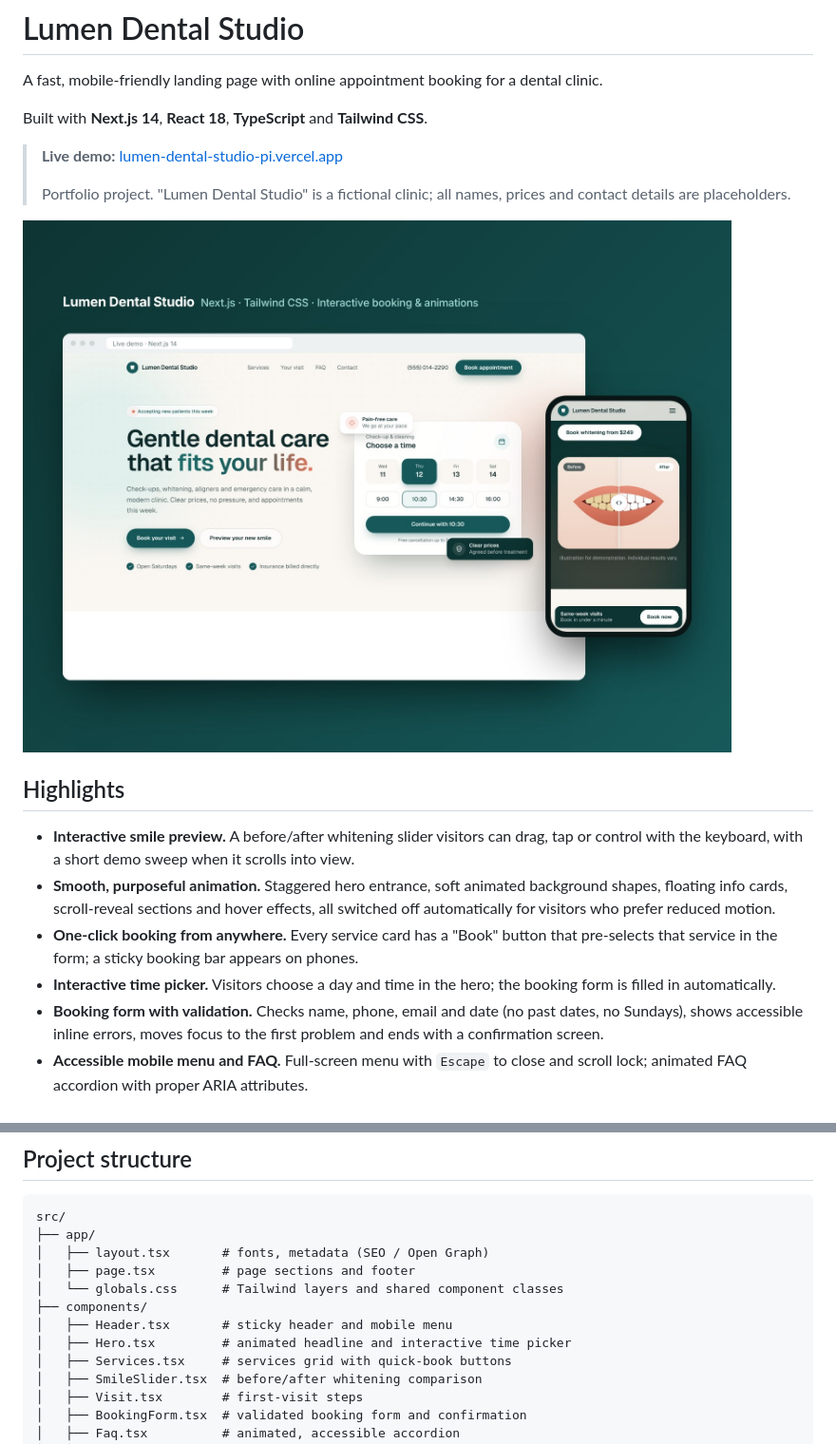
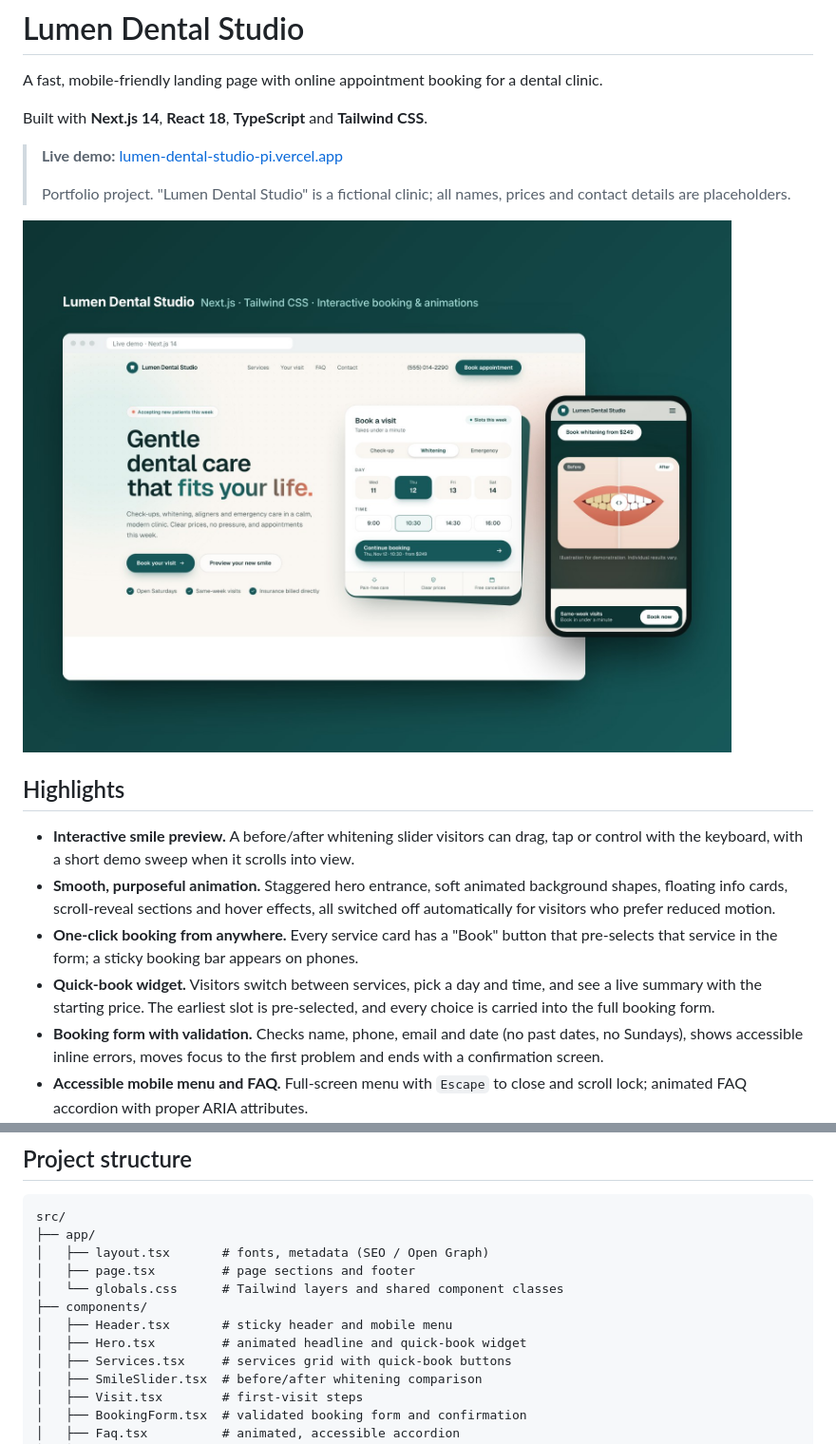
Before and after one commit to Santosasantos/lumen-dental-studio, a Markdown page: README.md, 2 parts joined by grey strips. Shown at 95% size. Drawn GitHub-style; pictures changed too: docs/preview-overview.jpg.

```diff
--- a/README.md
+++ b/README.md
@@ -15,7 +15,7 @@ Built with **Next.js 14**, **React 18**, **TypeScript** and **Tailwind CSS**.
 - **Interactive smile preview.** A before/after whitening slider visitors can drag, tap or control with the keyboard, with a short demo sweep when it scrolls into view.
 - **Smooth, purposeful animation.** Staggered hero entrance, soft animated background shapes, floating info cards, scroll-reveal sections and hover effects, all switched off automatically for visitors who prefer reduced motion.
 - **One-click booking from anywhere.** Every service card has a "Book" button that pre-selects that service in the form; a sticky booking bar appears on phones.
-- **Interactive time picker.** Visitors choose a day and time in the hero; the booking form is filled in automatically.
+- **Quick-book widget.** Visitors switch between services, pick a day and time, and see a live summary with the starting price. The earliest slot is pre-selected, and every choice is carried into the full booking form.
 - **Booking form with validation.** Checks name, phone, email and date (no past dates, no Sundays), shows accessible inline errors, moves focus to the first problem and ends with a confirmation screen.
 - **Accessible mobile menu and FAQ.** Full-screen menu with `Escape` to close and scroll lock; animated FAQ accordion with proper ARIA attributes.
 - **Tested for quality.** Zero WCAG 2 AA issues in an axe-core audit, no horizontal scrolling from 320px to 1920px, full keyboard support.
@@ -66,7 +66,7 @@ src/
 │   └── globals.css      # Tailwind layers and shared component classes
 ├── components/
 │   ├── Header.tsx       # sticky header and mobile menu
-│   ├── Hero.tsx         # animated headline and interactive time picker
+│   ├── Hero.tsx         # animated headline and quick-book widget
 │   ├── Services.tsx     # services grid with quick-book buttons
 │   ├── SmileSlider.tsx  # before/after whitening comparison
 │   ├── Visit.tsx        # first-visit steps
```
Also changed, not shown: docs/preview-services.jpg, docs/preview-smile.jpg, 4 other files.
